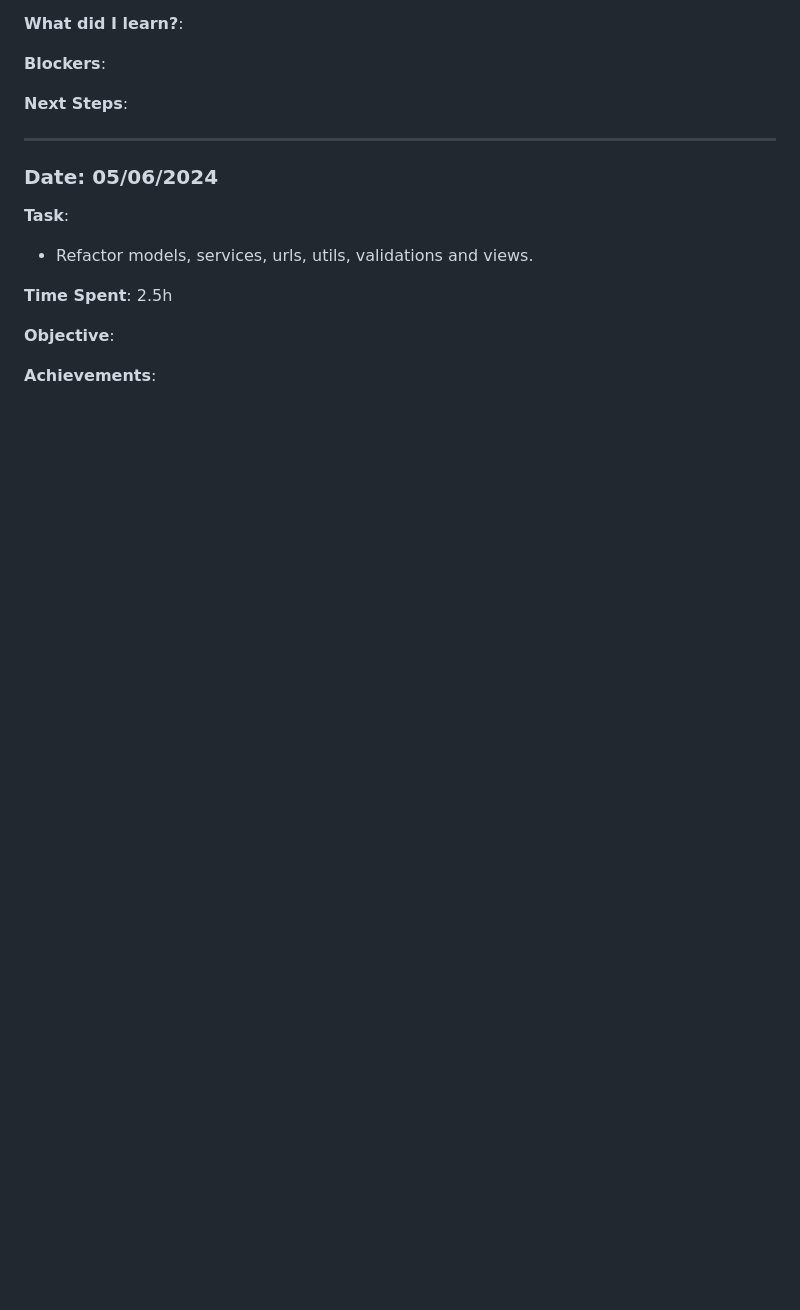
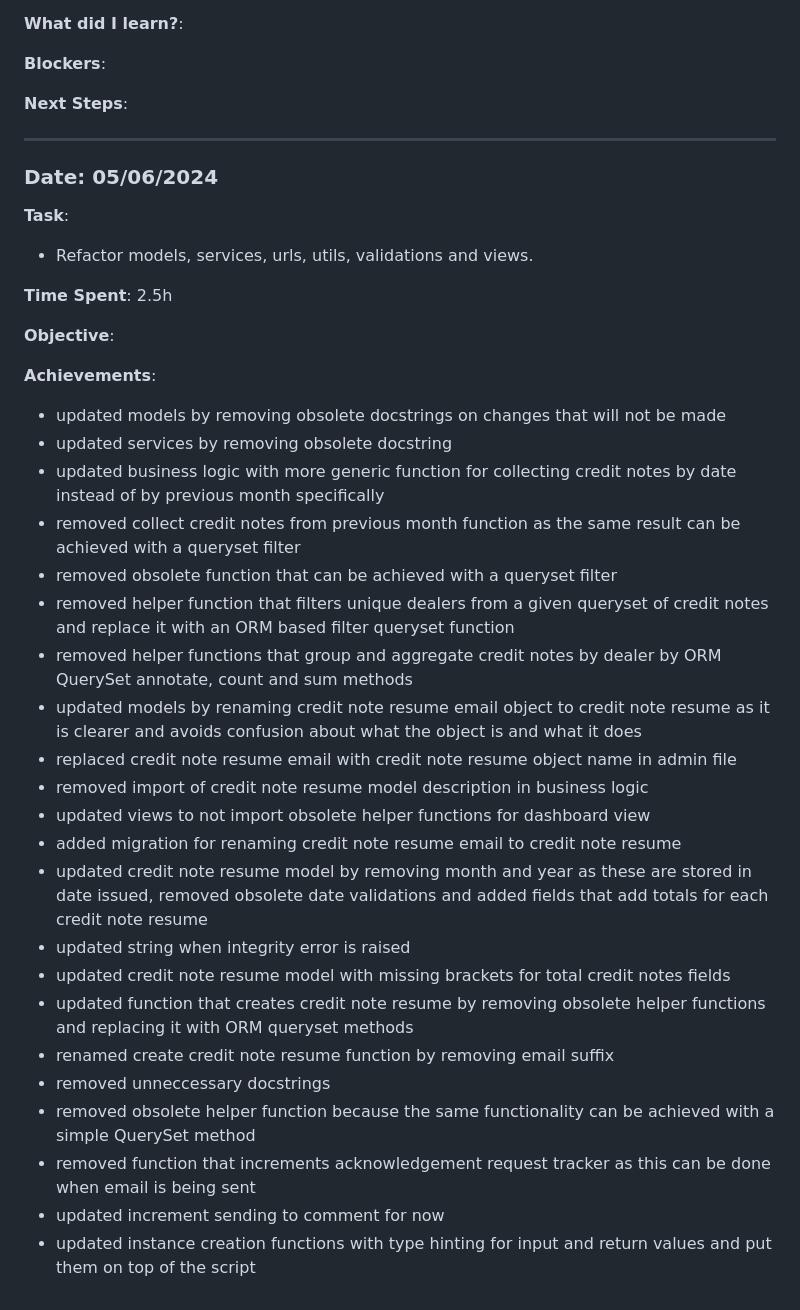
Before and after one commit to christianvuye/VATPAT, a Markdown page: docs/worklog/June.md, the part around the change. Rendered like a GitHub page; blank space fills up the shorter version.

Commit message:
update worklog with completed tasks until now

```diff
--- a/docs/worklog/June.md
+++ b/docs/worklog/June.md
@@ -96,3 +96,25 @@
 **Objective**:
 
 **Achievements**:
+- updated models by removing obsolete docstrings on changes that will not be made
+- updated services by removing obsolete docstring
+- updated business logic with more generic function for collecting credit notes by date instead of by previous month specifically
+- removed collect credit notes from previous month function as the same result can be achieved with a queryset filter
+- removed obsolete function that can be achieved with a queryset filter
+- removed helper function that filters unique dealers from a given queryset of credit notes and replace it with an ORM based filter queryset function
+- removed helper functions that group and aggregate credit notes by dealer by ORM QuerySet annotate, count and sum methods
+- updated models by renaming credit note resume email object to credit note resume as it is clearer and avoids confusion about what the object is and what it does
+- replaced credit note resume email with credit note resume object name in admin file
+- removed import of credit note resume model description in business logic
+- updated views to not import obsolete helper functions for dashboard view
+- added migration for renaming credit note resume email to credit note resume
+- updated credit note resume model by removing month and year as these are stored in date issued, removed obsolete date validations and added fields that add totals for each credit note resume
+- updated string when integrity error is raised
+- updated credit note resume model with missing brackets for total credit notes fields
+- updated function that creates credit note resume by removing obsolete helper functions and replacing it with ORM queryset methods
+- renamed create credit note resume function by removing email suffix
+- removed unneccessary docstrings
+- removed obsolete helper function because the same functionality can be achieved with a simple QuerySet method
+- removed function that increments acknowledgement request tracker as this can be done when email is being sent
+- updated increment sending to comment for now
+- updated instance creation functions with type hinting for input and return values and put them on top of the script
```
